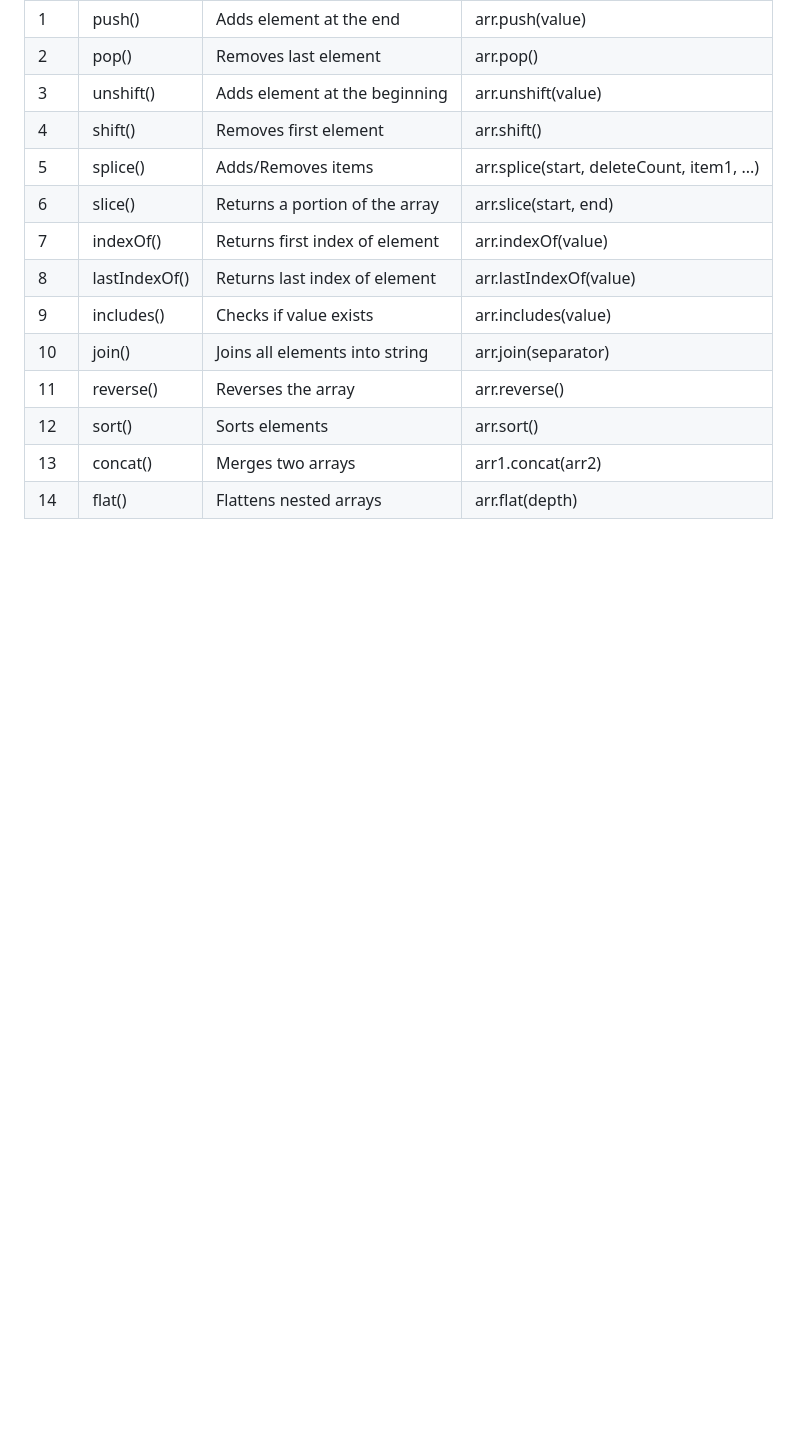
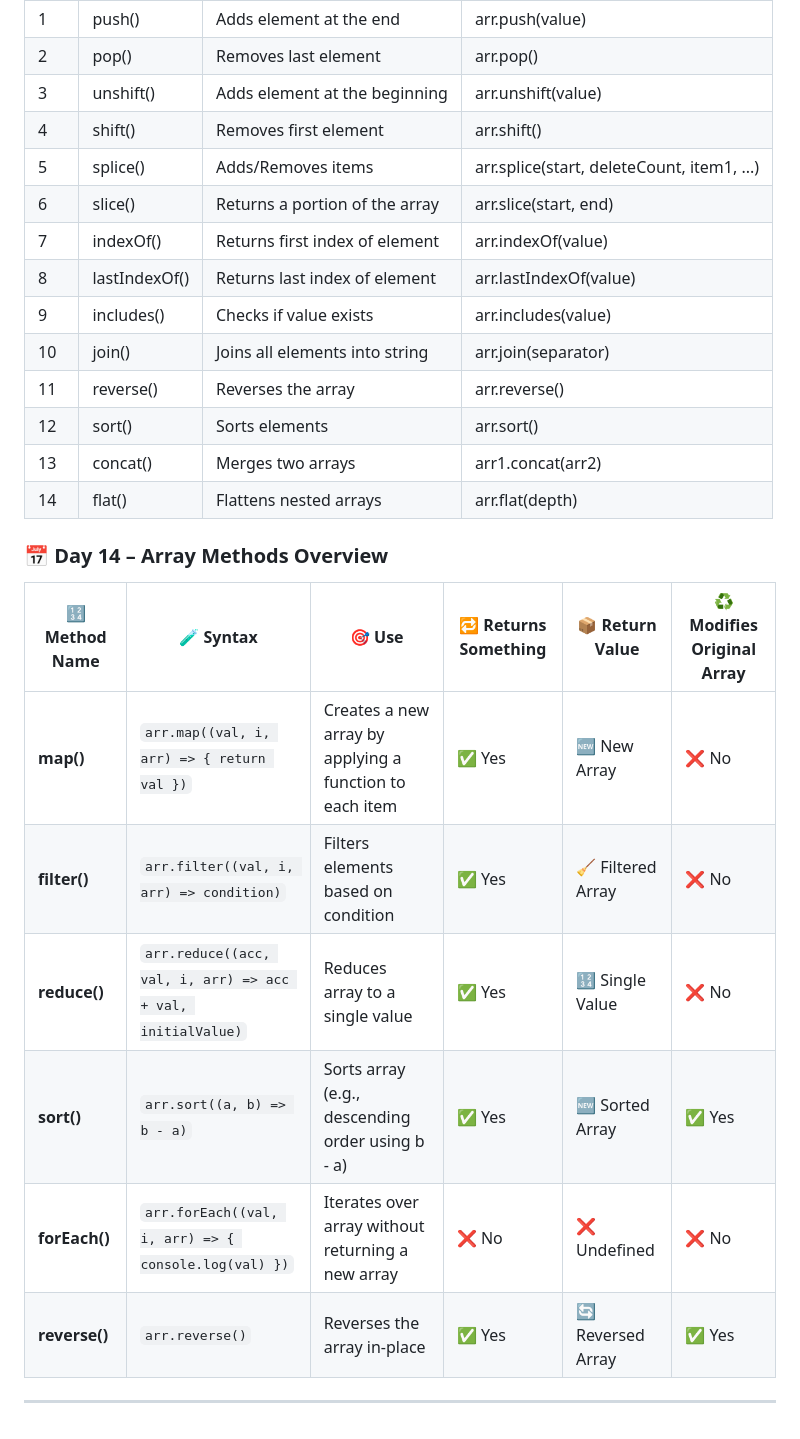
Before and after one commit to RishabhUmredkar/JavaScript, a Markdown page: notes.md, the part around the change. GitHub-like rendering; blank space fills up the shorter version.

```diff
--- a/notes.md
+++ b/notes.md
@@ -206,3 +206,17 @@ let arr2 = new Array(3);    // Using constructor
 | 12  | sort()           | Sorts elements                                        | arr.sort()                     |
 | 13  | concat()         | Merges two arrays                                     | arr1.concat(arr2)              |
 | 14  | flat()           | Flattens nested arrays                                | arr.flat(depth)                |
+
+
+### 📅 Day 14 – Array Methods Overview
+
+| 🔢 Method Name | 🧪 Syntax                                                                  | 🎯 Use                                                   | 🔁 Returns Something | 📦 Return Value      | ♻️ Modifies Original Array |
+|---------------|---------------------------------------------------------------------------|----------------------------------------------------------|----------------------|----------------------|-----------------------------|
+| **map()**     | `arr.map((val, i, arr) => { return val })`                                | Creates a new array by applying a function to each item  | ✅ Yes               | 🆕 New Array          | ❌ No                      |
+| **filter()**  | `arr.filter((val, i, arr) => condition)`                                  | Filters elements based on condition                      | ✅ Yes               | 🧹 Filtered Array     | ❌ No                      |
+| **reduce()**  | `arr.reduce((acc, val, i, arr) => acc + val, initialValue)`               | Reduces array to a single value                          | ✅ Yes               | 🔢 Single Value       | ❌ No                      |
+| **sort()**    | `arr.sort((a, b) => b - a)`                                               | Sorts array (e.g., descending order using b - a)         | ✅ Yes               | 🆕 Sorted Array       | ✅ Yes                     |
+| **forEach()** | `arr.forEach((val, i, arr) => { console.log(val) })`                      | Iterates over array without returning a new array        | ❌ No                | ❌ Undefined          | ❌ No                      |
+| **reverse()** | `arr.reverse()`                                                           | Reverses the array in-place                              | ✅ Yes               | 🔄 Reversed Array     | ✅ Yes                     |
+
+---
```
